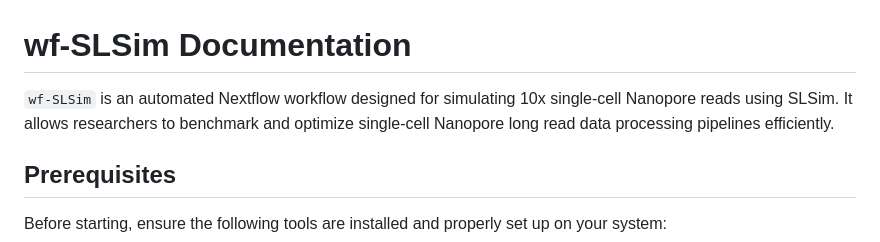
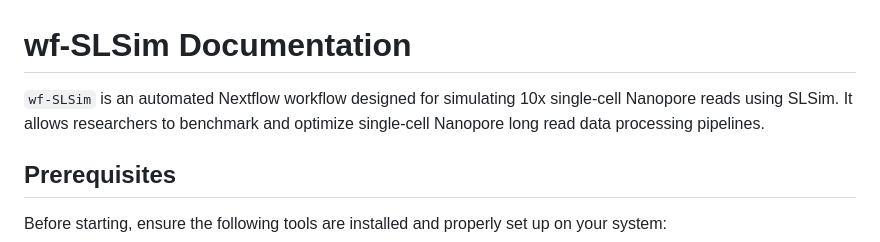
Before and after one commit to GenomiqueENS/AsaruSim, a Markdown page: README.md, the part around the change. Rendered like a GitHub page.

```diff
--- a/README.md
+++ b/README.md
@@ -1,6 +1,6 @@
 # wf-SLSim Documentation
 
-`wf-SLSim` is an automated Nextflow workflow designed for simulating 10x single-cell Nanopore reads using SLSim. It allows researchers to benchmark and optimize single-cell Nanopore long read  data processing pipelines efficiently.
+`wf-SLSim` is an automated Nextflow workflow designed for simulating 10x single-cell Nanopore reads using SLSim. It allows researchers to benchmark and optimize single-cell Nanopore long read  data processing pipelines.
 
 ## Prerequisites
 
```
